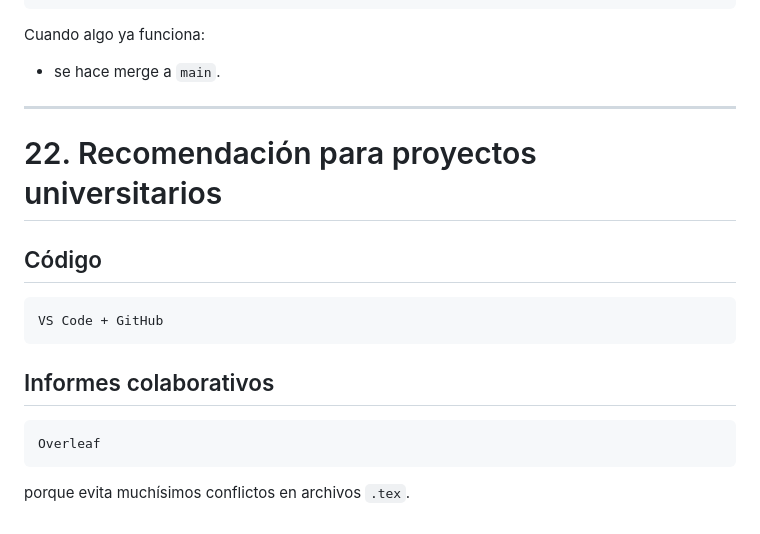
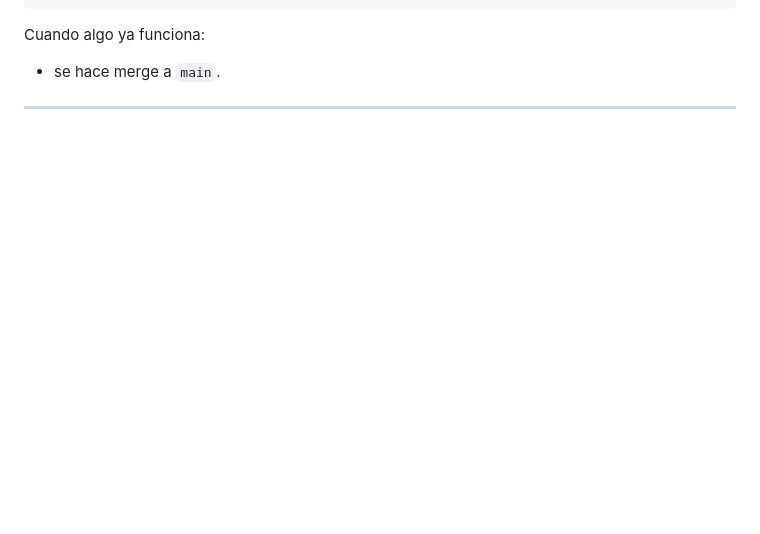
Before and after one commit to Marin8971/An-lisis-y-Dise-o-del-Algoritmos, a Markdown page: README.md, the part around the change. Drawn GitHub-style; blank space fills up the shorter version.

````diff
--- a/README.md
+++ b/README.md
@@ -447,19 +447,3 @@ Cuando algo ya funciona:
 - se hace merge a `main`.
 
 ---
-
-# 22. Recomendación para proyectos universitarios
-
-## Código
-
-```text
-VS Code + GitHub
-```
-
-## Informes colaborativos
-
-```text
-Overleaf
-```
-
-porque evita muchísimos conflictos en archivos `.tex`.
````
